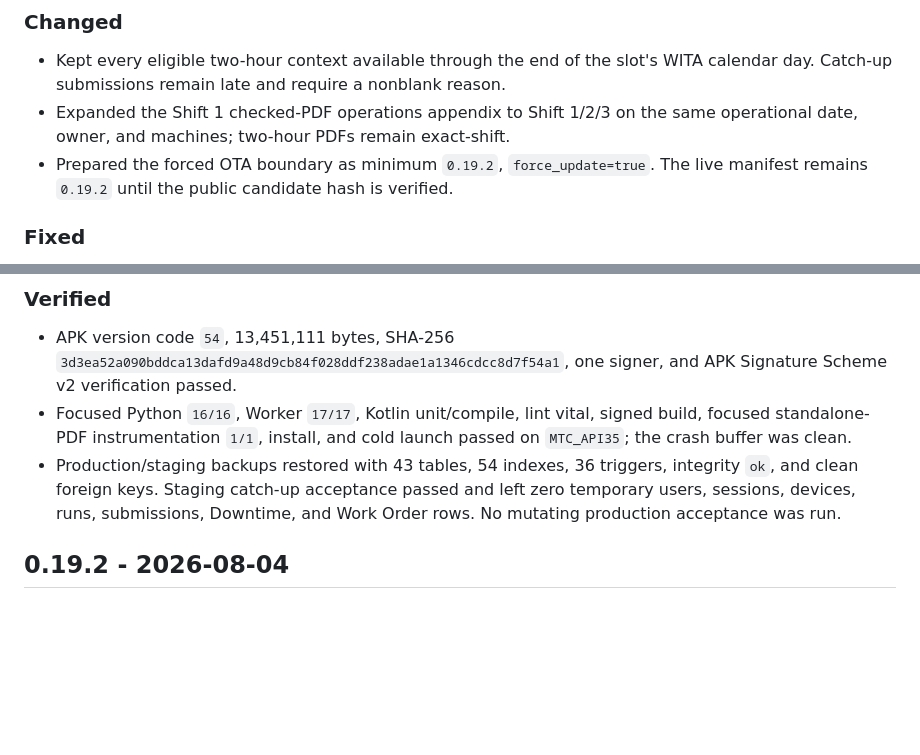
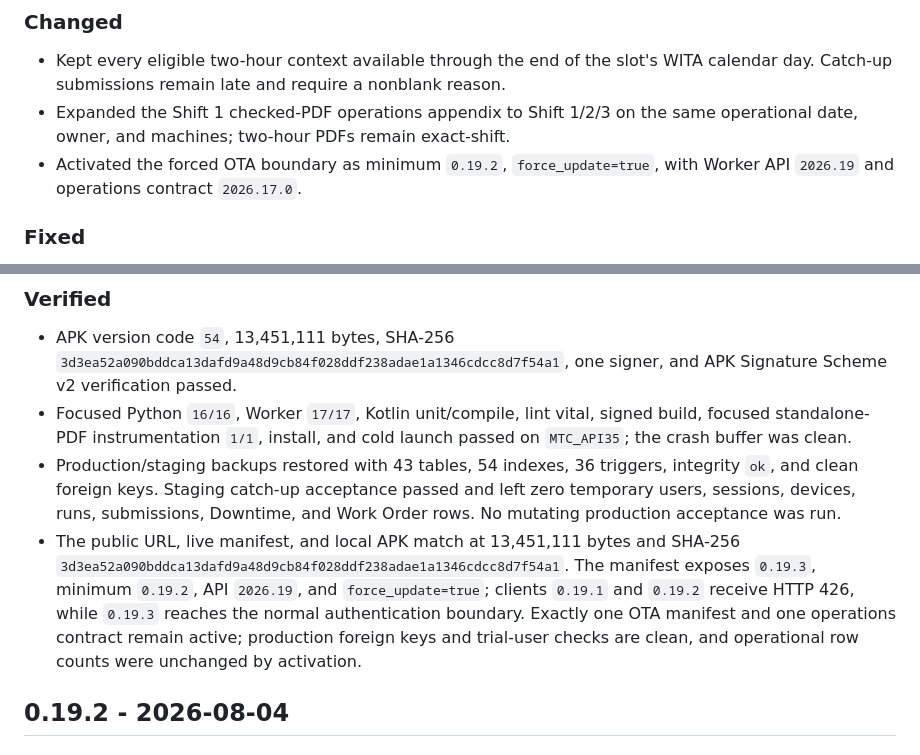
Before and after one commit to iathaariq10/mtc-apk-releases, a Markdown page: CHANGELOG.md, 2 parts joined by grey strips. GitHub-like rendering; blank space fills up the shorter version.

```diff
--- a/CHANGELOG.md
+++ b/CHANGELOG.md
@@ -17,8 +17,8 @@ Every OTA artifact or metadata change must be recorded here in the same commit.
   calendar day. Catch-up submissions remain late and require a nonblank reason.
 - Expanded the Shift 1 checked-PDF operations appendix to Shift 1/2/3 on the same
   operational date, owner, and machines; two-hour PDFs remain exact-shift.
-- Prepared the forced OTA boundary as minimum `0.19.2`, `force_update=true`. The live
-  manifest remains `0.19.2` until the public candidate hash is verified.
+- Activated the forced OTA boundary as minimum `0.19.2`, `force_update=true`, with
+  Worker API `2026.19` and operations contract `2026.17.0`.
 
 ### Fixed
 
@@ -39,6 +39,13 @@ Every OTA artifact or metadata change must be recorded here in the same commit.
   integrity `ok`, and clean foreign keys. Staging catch-up acceptance passed and left
   zero temporary users, sessions, devices, runs, submissions, Downtime, and Work Order
   rows. No mutating production acceptance was run.
+- The public URL, live manifest, and local APK match at 13,451,111 bytes and SHA-256
+  `3d3ea52a090bddca13dafd9a48d9cb84f028ddf238adae1a1346cdcc8d7f54a1`.
+  The manifest exposes `0.19.3`, minimum `0.19.2`, API `2026.19`, and
+  `force_update=true`; clients `0.19.1` and `0.19.2` receive HTTP 426, while `0.19.3`
+  reaches the normal authentication boundary. Exactly one OTA manifest and one
+  operations contract remain active; production foreign keys and trial-user checks
+  are clean, and operational row counts were unchanged by activation.
 
 ## 0.19.2 - 2026-08-04
 
```
Also changed, not shown: README.md (+5 -3 lines).
